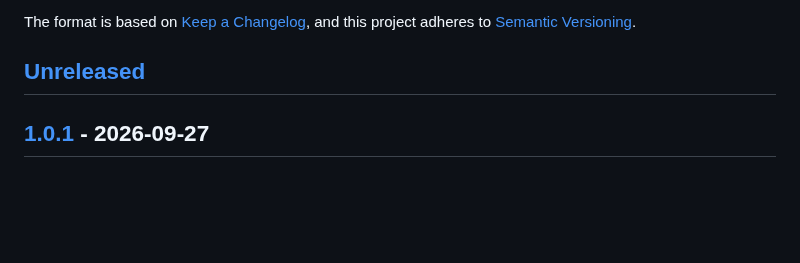
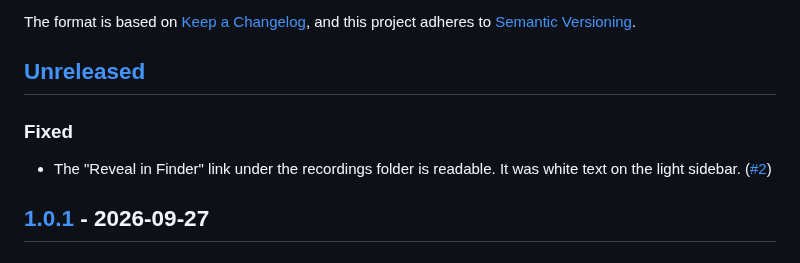
Before and after one commit to CleverTrou/steam-clip-converter-for-mac, a Markdown page: CHANGELOG.md, the part around the change. Rendered like a GitHub page; blank space fills up the shorter version.

```diff
--- a/CHANGELOG.md
+++ b/CHANGELOG.md
@@ -8,6 +8,11 @@ The format is based on [Keep a Changelog](https://keepachangelog.com/en/1.1.0/),
 and this project adheres to [Semantic Versioning](https://semver.org/spec/v2.0.0.html).
 
 ## [Unreleased]
+
+### Fixed
+
+- The "Reveal in Finder" link under the recordings folder is readable. It was
+  white text on the light sidebar. ([#2](https://github.com/CleverTrou/steam-clip-converter-for-mac/pull/2))
 
 ## [1.0.1] - 2026-09-27
 
```
Also changed, not shown: README.md (+5 -0 lines), design/screenshots/README.md (added, +83 -0 lines), docs/screenshot.png (added), docs/social-preview.jpg (added), 4 other files.
